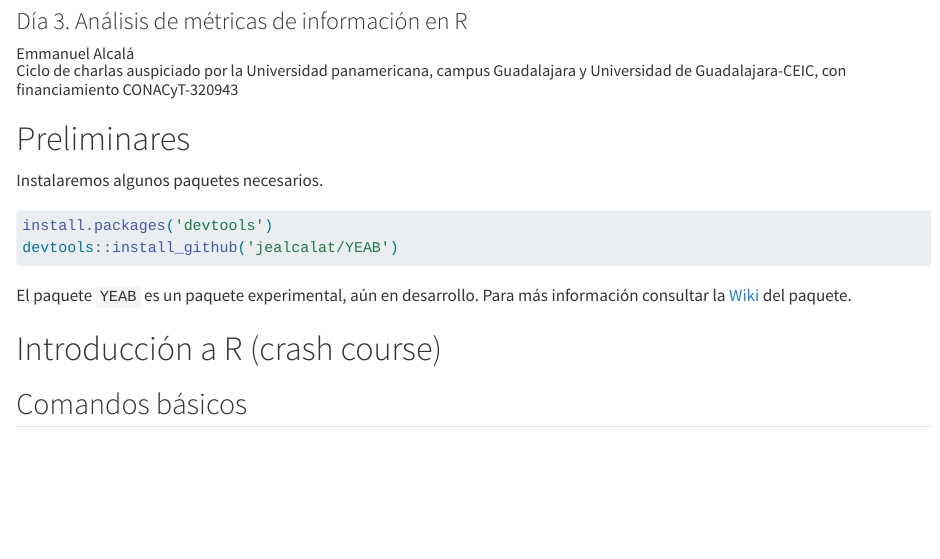
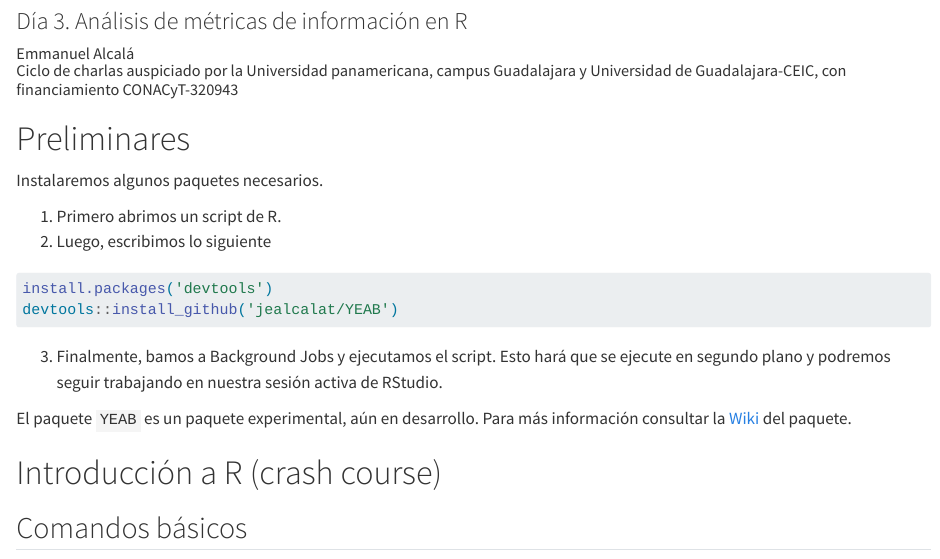
Before and after one commit to jealcalat/seminario_workshop_CEIC, a Quarto document (dia_3-workshop.qmd): the page in a window 1100 px wide, from 120 px down. Rendered offline with R 4.5, knitr and Pandoc in place of Quarto, with nearby package versions.

Commit message:
Update dia_3-workshop.qmd

````diff
--- a/dia_3-workshop.qmd
+++ b/dia_3-workshop.qmd
@@ -10,10 +10,15 @@ engine: knitr
 
 Instalaremos algunos paquetes necesarios.
 
+1. Primero abrimos un script de R.
+2. Luego, escribimos lo siguiente
+
 ```r
 install.packages('devtools')
 devtools::install_github('jealcalat/YEAB')
 ```
+
+3. Finalmente, bamos a Background Jobs y ejecutamos el script. Esto hará que se ejecute en segundo plano y podremos seguir trabajando en nuestra sesión activa de RStudio.
 
 El paquete `YEAB` es un paquete experimental, aún en desarrollo. Para más información consultar la [Wiki](https://github.com/jealcalat/YEAB/wiki) del paquete.
 
````
